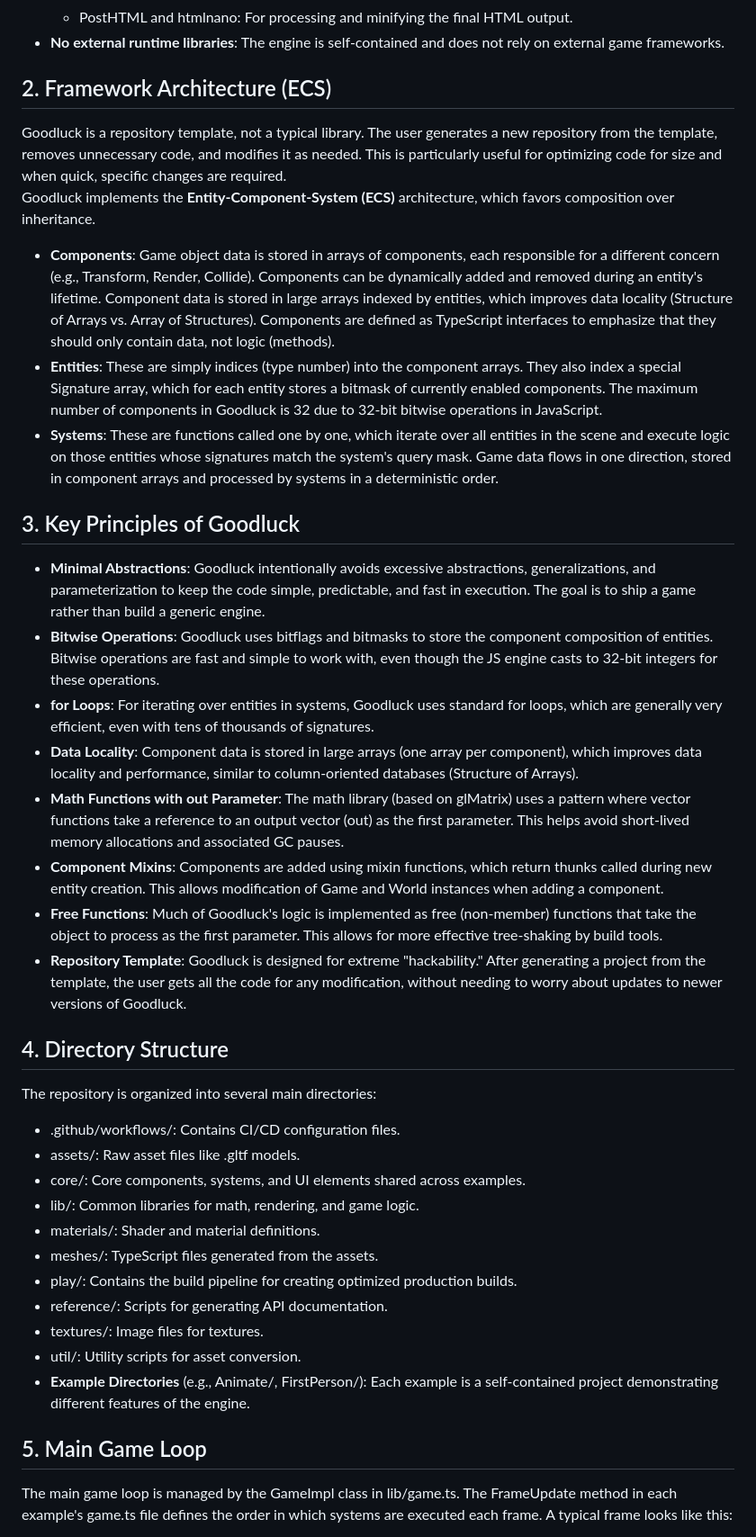
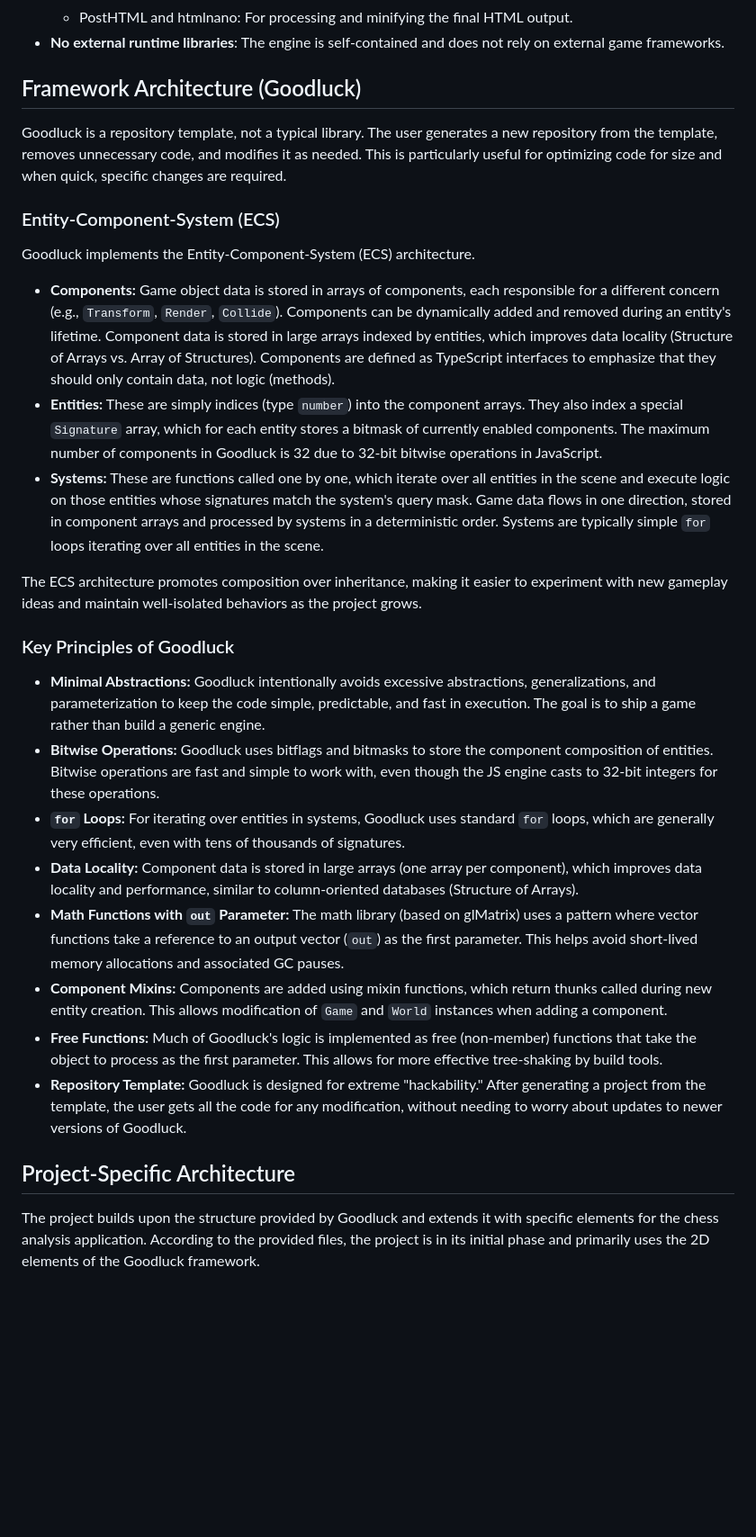
Before and after one commit to piesku/blackcat, a Markdown page: CONTEXT.md, the part around one of its changes. Shown at 90% size. Rendered like a GitHub page; blank space fills up the shorter version.

```diff
--- a/CONTEXT.md
+++ b/CONTEXT.md
@@ -15,43 +15,32 @@ The project is built primarily with **TypeScript**, leveraging its typing system
   * PostHTML and htmlnano: For processing and minifying the final HTML output.
 * **No external runtime libraries**: The engine is self-contained and does not rely on external game frameworks.
 
-## 2. Framework Architecture (ECS)
+## Framework Architecture (Goodluck)
 
 Goodluck is a repository template, not a typical library. The user generates a new repository from the template, removes unnecessary code, and modifies it as needed. This is particularly useful for optimizing code for size and when quick, specific changes are required.
-Goodluck implements the **Entity-Component-System (ECS)** architecture, which favors composition over inheritance.
 
-* **Components**: Game object data is stored in arrays of components, each responsible for a different concern (e.g., Transform, Render, Collide). Components can be dynamically added and removed during an entity's lifetime. Component data is stored in large arrays indexed by entities, which improves data locality (Structure of Arrays vs. Array of Structures). Components are defined as TypeScript interfaces to emphasize that they should only contain data, not logic (methods).
-* **Entities**: These are simply indices (type number) into the component arrays. They also index a special Signature array, which for each entity stores a bitmask of currently enabled components. The maximum number of components in Goodluck is 32 due to 32-bit bitwise operations in JavaScript.
-* **Systems**: These are functions called one by one, which iterate over all entities in the scene and execute logic on those entities whose signatures match the system's query mask. Game data flows in one direction, stored in component arrays and processed by systems in a deterministic order.
+### Entity-Component-System (ECS)
 
-## 3. Key Principles of Goodluck
+Goodluck implements the Entity-Component-System (ECS) architecture.
 
-* **Minimal Abstractions**: Goodluck intentionally avoids excessive abstractions, generalizations, and parameterization to keep the code simple, predictable, and fast in execution. The goal is to ship a game rather than build a generic engine.
-* **Bitwise Operations**: Goodluck uses bitflags and bitmasks to store the component composition of entities. Bitwise operations are fast and simple to work with, even though the JS engine casts to 32-bit integers for these operations.
-* **for Loops**: For iterating over entities in systems, Goodluck uses standard for loops, which are generally very efficient, even with tens of thousands of signatures.
-* **Data Locality**: Component data is stored in large arrays (one array per component), which improves data locality and performance, similar to column-oriented databases (Structure of Arrays).
-* **Math Functions with out Parameter**: The math library (based on glMatrix) uses a pattern where vector functions take a reference to an output vector (out) as the first parameter. This helps avoid short-lived memory allocations and associated GC pauses.
-* **Component Mixins**: Components are added using mixin functions, which return thunks called during new entity creation. This allows modification of Game and World instances when adding a component.
-* **Free Functions**: Much of Goodluck's logic is implemented as free (non-member) functions that take the object to process as the first parameter. This allows for more effective tree-shaking by build tools.
-* **Repository Template**: Goodluck is designed for extreme "hackability." After generating a project from the template, the user gets all the code for any modification, without needing to worry about updates to newer versions of Goodluck.
+-   **Components:** Game object data is stored in arrays of components, each responsible for a different concern (e.g., `Transform`, `Render`, `Collide`). Components can be dynamically added and removed during an entity's lifetime. Component data is stored in large arrays indexed by entities, which improves data locality (Structure of Arrays vs. Array of Structures). Components are defined as TypeScript interfaces to emphasize that they should only contain data, not logic (methods).
+-   **Entities:** These are simply indices (type `number`) into the component arrays. They also index a special `Signature` array, which for each entity stores a bitmask of currently enabled components. The maximum number of components in Goodluck is 32 due to 32-bit bitwise operations in JavaScript.
+-   **Systems:** These are functions called one by one, which iterate over all entities in the scene and execute logic on those entities whose signatures match the system's query mask. Game data flows in one direction, stored in component arrays and processed by systems in a deterministic order. Systems are typically simple `for` loops iterating over all entities in the scene.
 
-## 4. Directory Structure
+The ECS architecture promotes composition over inheritance, making it easier to experiment with new gameplay ideas and maintain well-isolated behaviors as the project grows.
 
-The repository is organized into several main directories:
+### Key Principles of Goodluck
 
-* .github/workflows/: Contains CI/CD configuration files.
-* assets/: Raw asset files like .gltf models.
-* core/: Core components, systems, and UI elements shared across examples.
-* lib/: Common libraries for math, rendering, and game logic.
-* materials/: Shader and material definitions.
-* meshes/: TypeScript files generated from the assets.
-* play/: Contains the build pipeline for creating optimized production builds.
-* reference/: Scripts for generating API documentation.
-* textures/: Image files for textures.
-* util/: Utility scripts for asset conversion.
-* **Example Directories** (e.g., Animate/, FirstPerson/): Each example is a self-contained project demonstrating different features of the engine.
+-   **Minimal Abstractions:** Goodluck intentionally avoids excessive abstractions, generalizations, and parameterization to keep the code simple, predictable, and fast in execution. The goal is to ship a game rather than build a generic engine.
+-   **Bitwise Operations:** Goodluck uses bitflags and bitmasks to store the component composition of entities. Bitwise operations are fast and simple to work with, even though the JS engine casts to 32-bit integers for these operations.
+-   **`for` Loops:** For iterating over entities in systems, Goodluck uses standard `for` loops, which are generally very efficient, even with tens of thousands of signatures.
+-   **Data Locality:** Component data is stored in large arrays (one array per component), which improves data locality and performance, similar to column-oriented databases (Structure of Arrays).
+-   **Math Functions with `out` Parameter:** The math library (based on glMatrix) uses a pattern where vector functions take a reference to an output vector (`out`) as the first parameter. This helps avoid short-lived memory allocations and associated GC pauses.
+-   **Component Mixins:** Components are added using mixin functions, which return thunks called during new entity creation. This allows modification of `Game` and `World` instances when adding a component.
+-   **Free Functions:** Much of Goodluck's logic is implemented as free (non-member) functions that take the object to process as the first parameter. This allows for more effective tree-shaking by build tools.
+-   **Repository Template:** Goodluck is designed for extreme "hackability." After generating a project from the template, the user gets all the code for any modification, without needing to worry about updates to newer versions of Goodluck.
 
-## 5. Main Game Loop
+## Project-Specific Architecture
 
-The main game loop is managed by the GameImpl class in lib/game.ts. The FrameUpdate method in each example's game.ts file defines the order in which systems are executed each frame. A typical frame looks like this:
+The project builds upon the structure provided by Goodluck and extends it with specific elements for the chess analysis application. According to the provided files, the project is in its initial phase and primarily uses the 2D elements of the Goodluck framework.
 
```
Also changed, not shown: other parts of CONTEXT.md (+57 -24 lines).
